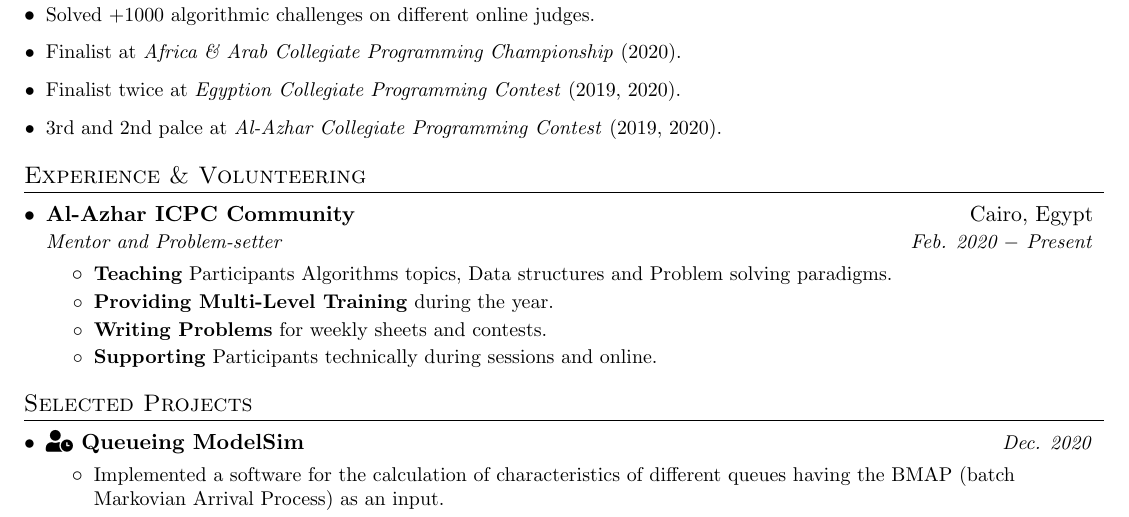
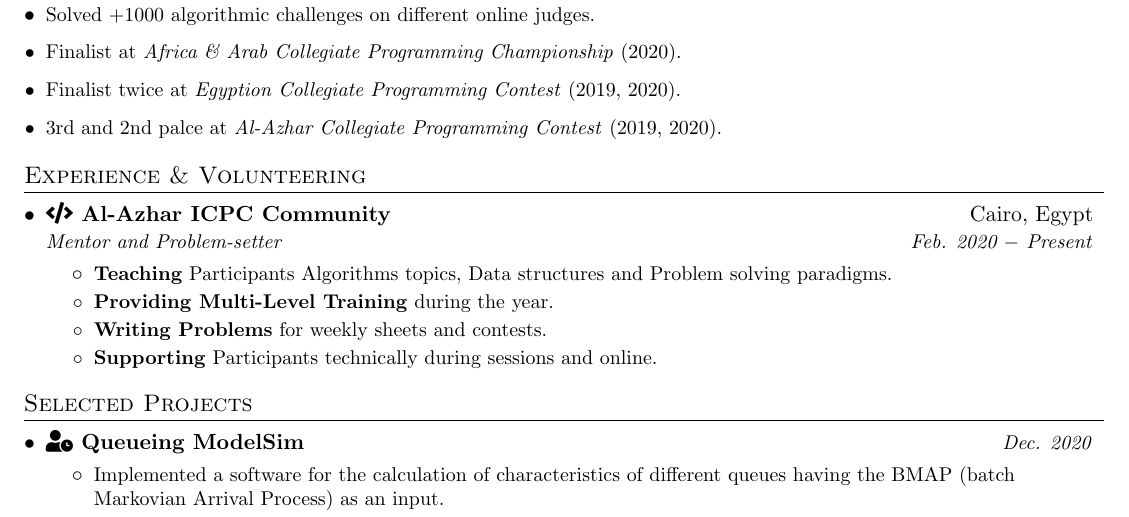
Before and after one commit to AbdeltwabMF/R-sum-, a LaTeX CV (abdeltwab_mf_resume.tex): part of the page, cut so that both start at the same text. Compiled offline with pdfLaTeX.

Commit message:
Add Icon to AIC

```diff
--- a/abdeltwab_mf_resume.tex
+++ b/abdeltwab_mf_resume.tex
@@ -123,7 +123,7 @@
 % ---- Experience and Volunteering ---- %
 \section{Experience \& Volunteering}
 \begin{itemize}[leftmargin=*]
-  \experienceItem{\href{https://sites.google.com/view/azharicpc/home}{Al-Azhar ICPC Community}}{Cairo, Egypt}{Mentor and Problem-setter}{Feb. 2020 $-$ Present}
+  \experienceItem{\faIcon{code} \href{https://sites.google.com/view/azharicpc/home}{Al-Azhar ICPC Community}}{Cairo, Egypt}{Mentor and Problem-setter}{Feb. 2020 $-$ Present}
   \begin{itemize}
     \experienceSubItem{Teaching}{ Participants Algorithms topics, Data structures and Problem solving paradigms.}
     \experienceSubItem{Providing Multi-Level Training}{ during the year.}
```
Also changed, not shown: Resume_Preview.png (deleted), abdeltwab_mf_resume.pdf.
